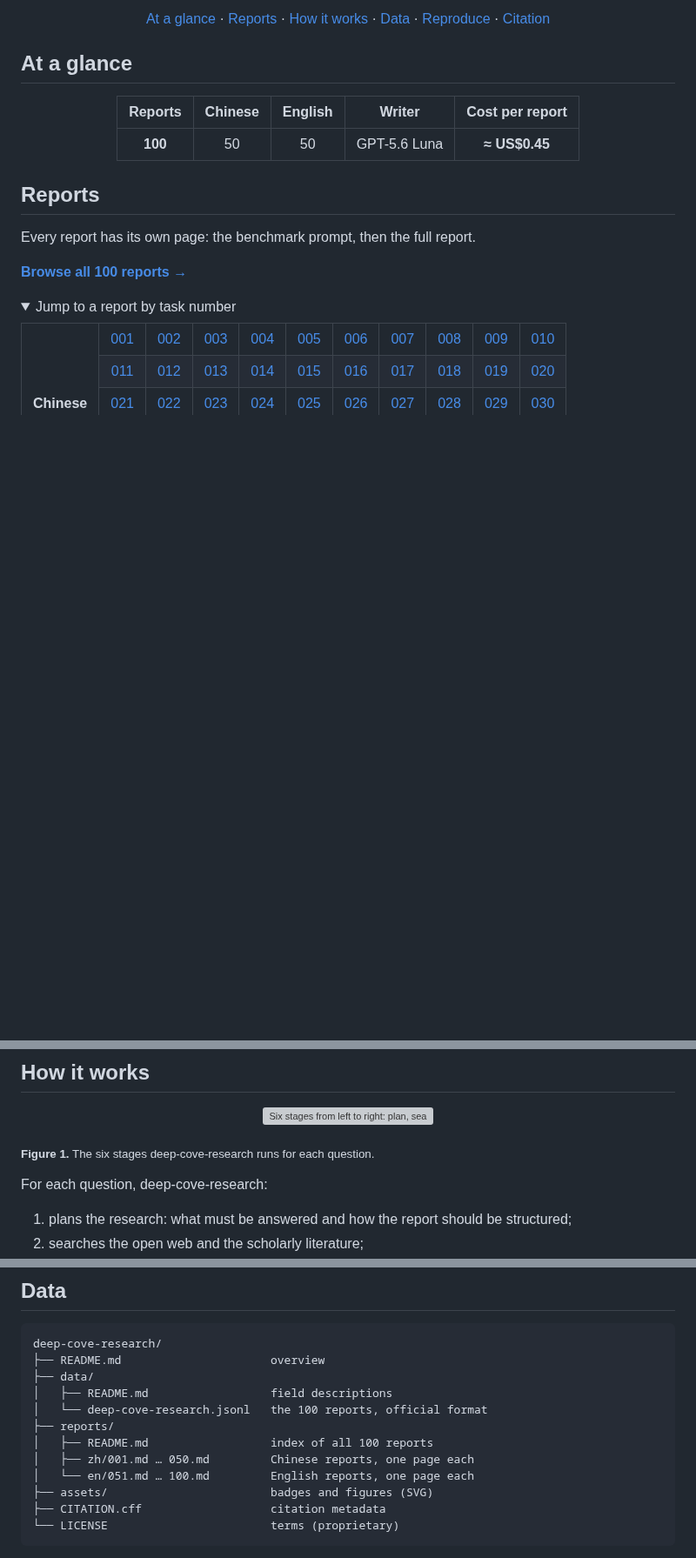
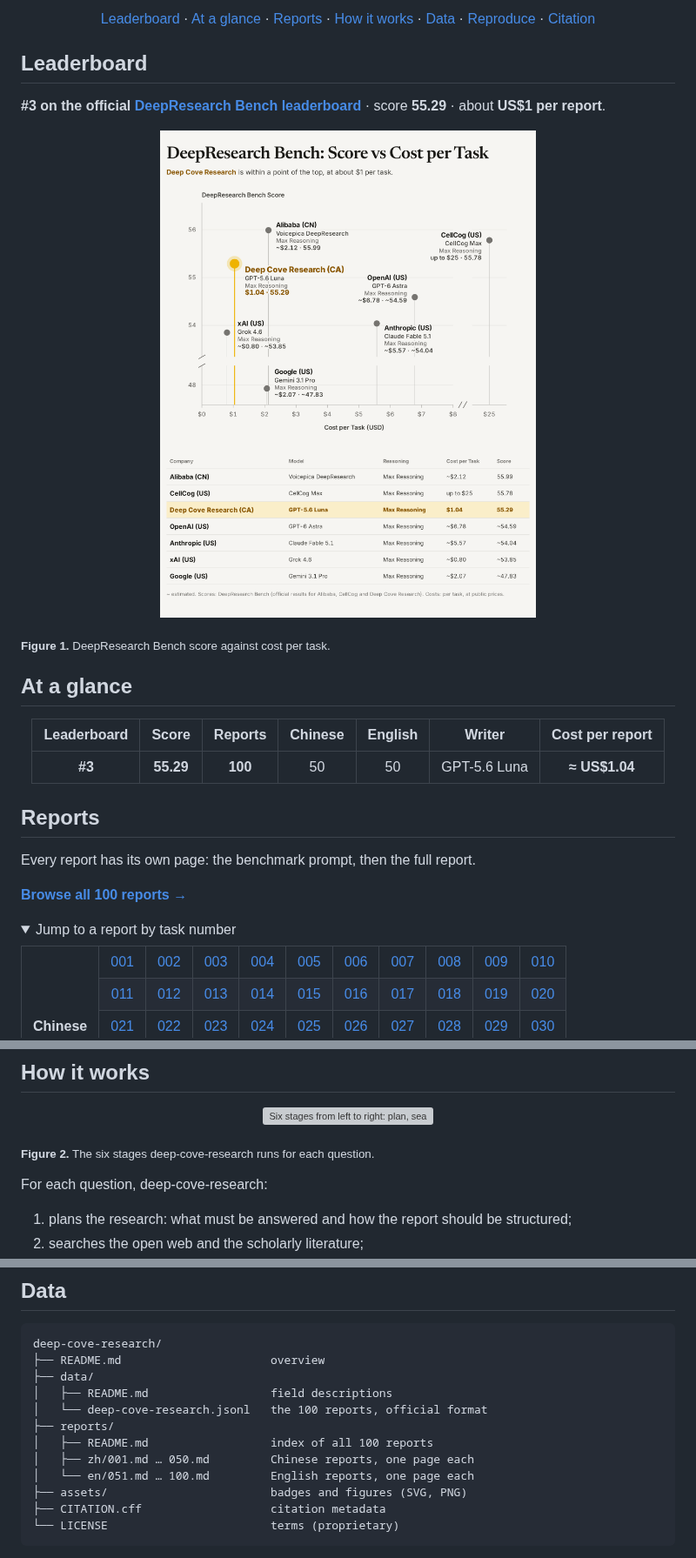
Before and after one commit to aldrinor/deep-cove-research, a Markdown page: README.md, 3 parts joined by grey strips. Shown at 87% size. GitHub-like rendering; pictures changed too: assets/score-vs-cost-light.png (added); folded sections open; blank space fills up the shorter version; grey boxes are pictures that could not be loaded.

Commit message:
Add the official leaderboard result and the score vs cost chart

````diff
--- a/README.md
+++ b/README.md
@@ -16,16 +18,29 @@
 </p>
 
 <p align="center">
-  <a href="#at-a-glance">At a glance</a> · <a href="#reports">Reports</a> · <a href="#how-it-works">How it works</a> · <a href="#data">Data</a> · <a href="#reproducing-the-evaluation">Reproduce</a> · <a href="#citation">Citation</a>
+  <a href="#leaderboard">Leaderboard</a> · <a href="#at-a-glance">At a glance</a> · <a href="#reports">Reports</a> · <a href="#how-it-works">How it works</a> · <a href="#data">Data</a> · <a href="#reproducing-the-evaluation">Reproduce</a> · <a href="#citation">Citation</a>
 </p>
+
+## Leaderboard
+
+**#3 on the official [DeepResearch Bench leaderboard](https://huggingface.co/spaces/muset-ai/DeepResearch-Bench-Leaderboard)** · score **55.29** · about **US$1 per report**.
+
+<p align="center">
+  <picture>
+    <source media="(prefers-color-scheme: dark)" srcset="assets/score-vs-cost-dark.png">
+    <img src="assets/score-vs-cost-light.png" width="100%" alt="DeepResearch Bench score against cost per task. Deep Cove Research: 55.29 at $1.04. Alibaba Voicepica DeepResearch: 55.99 at about $2.12. CellCog Max: 55.78 at up to $25. OpenAI GPT-6 Astra: about 54.59 at about $6.78. Anthropic Claude Fable 5.1: about 54.04 at about $5.57. xAI Grok 4.6: about 53.85 at about $0.80. Google Gemini 3.1 Pro: about 47.83 at about $2.07.">
+  </picture>
+</p>
+
+<sub>**Figure 1.** DeepResearch Bench score against cost per task.</sub>
 
 ## At a glance
 
 <div align="center">
 
-| Reports | Chinese | English | Writer | Cost per report |
-|:-:|:-:|:-:|:-:|:-:|
-| **100** | 50 | 50 | GPT-5.6 Luna | **≈ US$0.45** |
+| Leaderboard | Score | Reports | Chinese | English | Writer | Cost per report |
+|:-:|:-:|:-:|:-:|:-:|:-:|:-:|
+| **#3** | **55.29** | **100** | 50 | 50 | GPT-5.6 Luna | **≈ US$1.04** |
 
 </div>
 
@@ -62,7 +77,7 @@ Every report has its own page: the benchmark prompt, then the full report.
   </picture>
 </p>
 
-<sub>**Figure 1.** The six stages deep-cove-research runs for each question.</sub>
+<sub>**Figure 2.** The six stages deep-cove-research runs for each question.</sub>
 
 For each question, deep-cove-research:
 
@@ -102,7 +117,7 @@ deep-cove-research/
 │   ├── README.md                  index of all 100 reports
 │   ├── zh/001.md … 050.md         Chinese reports, one page each
 │   └── en/051.md … 100.md         English reports, one page each
-├── assets/                        badges and figures (SVG)
+├── assets/                        badges and figures (SVG, PNG)
 ├── CITATION.cff                   citation metadata
 └── LICENSE                        terms (proprietary)
 ```
````
Also changed, not shown: other parts of README.md (+3 -1 lines), assets/score-vs-cost-dark.png (added), 2 other files.
